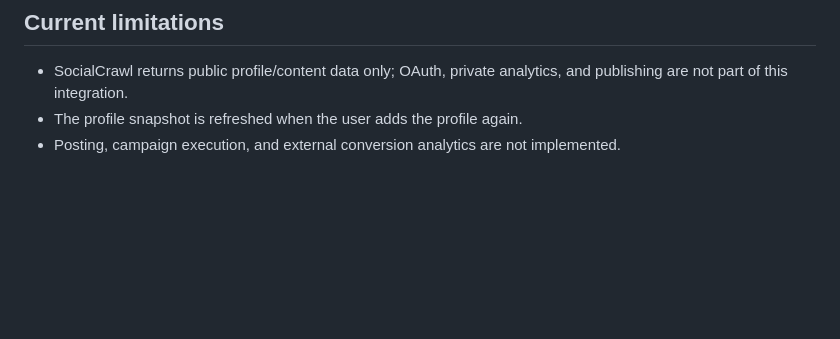
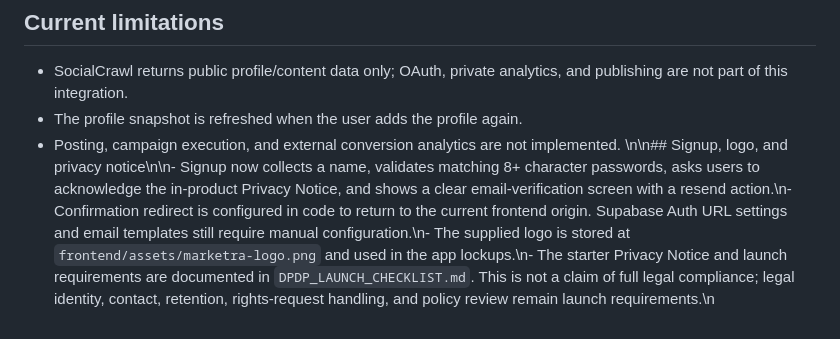
Before and after one commit to king-man-design/Marketra-, a Markdown page: README.md, the part around the change. Rendered like a GitHub page; blank space fills up the shorter version.

```diff
--- a/README.md
+++ b/README.md
@@ -58,3 +58,4 @@ This is public-data lookup, not OAuth. It does not access private account analyt
 - SocialCrawl returns public profile/content data only; OAuth, private analytics, and publishing are not part of this integration.
 - The profile snapshot is refreshed when the user adds the profile again.
 - Posting, campaign execution, and external conversion analytics are not implemented.
+\n\n## Signup, logo, and privacy notice\n\n- Signup now collects a name, validates matching 8+ character passwords, asks users to acknowledge the in-product Privacy Notice, and shows a clear email-verification screen with a resend action.\n- Confirmation redirect is configured in code to return to the current frontend origin. Supabase Auth URL settings and email templates still require manual configuration.\n- The supplied logo is stored at `frontend/assets/marketra-logo.png` and used in the app lockups.\n- The starter Privacy Notice and launch requirements are documented in `DPDP_LAUNCH_CHECKLIST.md`. This is not a claim of full legal compliance; legal identity, contact, retention, rights-request handling, and policy review remain launch requirements.\n
```
Also changed, not shown: DPDP_LAUNCH_CHECKLIST.md (added, +14 -0 lines).
